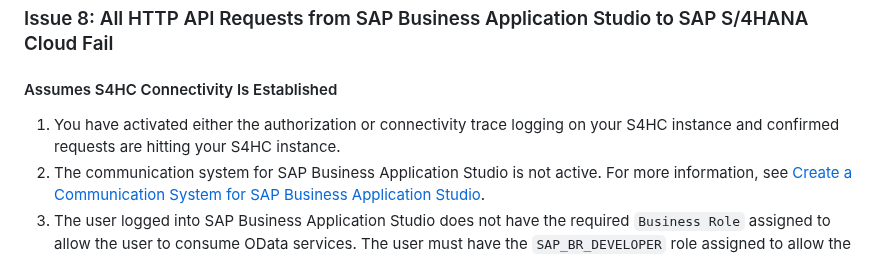
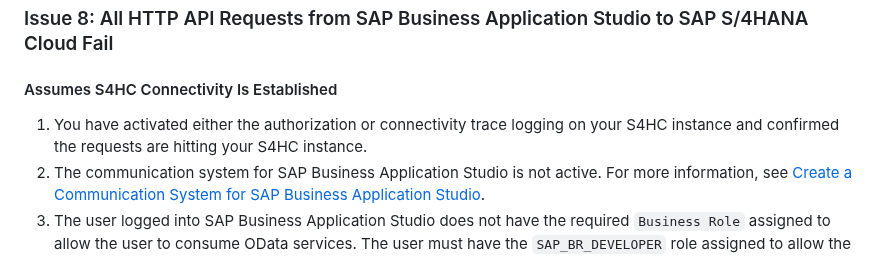
Before and after one commit to SAP-samples/fiori-tools-samples, a Markdown page: misc/s4hana/README.md, the part around the change. GitHub-like rendering.

Commit message:
Update misc/s4hana/README.md
Co-authored-by: Louise Findlay <louise.findlay@sap.com>

```diff
--- a/misc/s4hana/README.md
+++ b/misc/s4hana/README.md
@@ -242,7 +242,7 @@ For more information, see [Exposing an OData Service from SAP S/4HANA Cloud Publ
 
 #### Assumes S4HC Connectivity Is Established
 
-1. You have activated either the authorization or connectivity trace logging on your S4HC instance and confirmed requests are hitting your S4HC instance.
+1. You have activated either the authorization or connectivity trace logging on your S4HC instance and confirmed the requests are hitting your S4HC instance.
 2. The communication system for SAP Business Application Studio is not active. For more information, see [Create a Communication System for SAP Business Application Studio](https://help.sap.com/docs/SAP_S4HANA_CLOUD/0f69f8fb28ac4bf48d2b57b9637e81fa/79ed4173a0e44a5085c2d236d14b5ab8.html).
 2. The user logged into SAP Business Application Studio does not have the required `Business Role` assigned to allow the user to consume OData services. The user must have the `SAP_BR_DEVELOPER` role assigned to allow the user to consume OData services. For more information, see [Authorization Requirements](./README.md#authorization-requirements).
 
```
